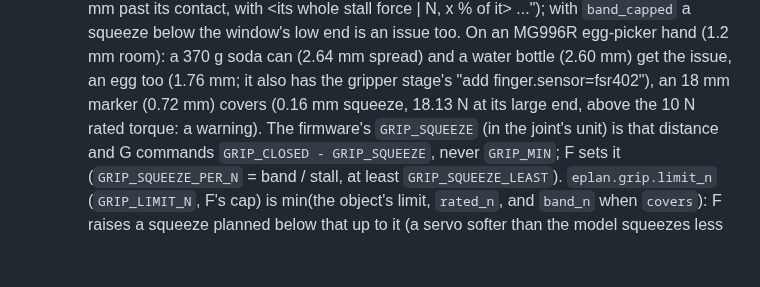
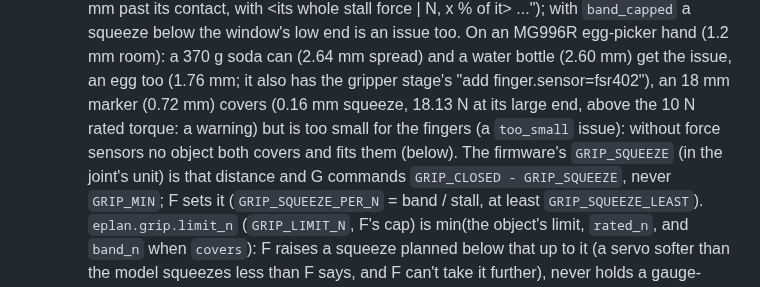
Before and after one commit to jim4226/A16z_Hackathon, a Markdown page: docs/internal/RELEASE_CONTRACTS.md, the part around the change. Drawn GitHub-style; blank space fills up the shorter version.

Commit message:
Say in the contracts that the 18 mm marker covers but is too small for the fingers
Section 22's MG996R egg-picker example listed the marker as a grip that
covers its size spread with only a rated-torque warning, which read as a
hobby grip that builds without an issue. The plan also has a too_small issue
for it (measured: covers, 0.16 mm squeeze, 18.13 N at its large end, issue
kinds ['too_small']); the sentence now says so, as the later paragraph does.

Co-Authored-By: Claude Opus 5.5 <noreply@anthropic.com>
Claude-Session: https://claude.ai/code/session_019pzXz3e7KdUtoZFx4mrtrs

```diff
--- a/docs/internal/RELEASE_CONTRACTS.md
+++ b/docs/internal/RELEASE_CONTRACTS.md
@@ -1686,7 +1686,8 @@ Round 3 of the grip and pipeline fixes. What other code relies on since:
     | N, x % of it> ..."); with `band_capped` a squeeze below the window's low end is an issue too. On an MG996R
     egg-picker hand (1.2 mm room): a 370 g soda can (2.64 mm spread) and a water bottle (2.60 mm) get the issue, an
     egg too (1.76 mm; it also has the gripper stage's "add finger.sensor=fsr402"), an 18 mm marker (0.72 mm) covers
-    (0.16 mm squeeze, 18.13 N at its large end, above the 10 N rated torque: a warning). The firmware's
+    (0.16 mm squeeze, 18.13 N at its large end, above the 10 N rated torque: a warning) but is too small for the
+    fingers (a `too_small` issue): without force sensors no object both covers and fits them (below). The firmware's
     `GRIP_SQUEEZE` (in the joint's unit) is that distance and G commands `GRIP_CLOSED - GRIP_SQUEEZE`, never
     `GRIP_MIN`; F sets it (`GRIP_SQUEEZE_PER_N` = band / stall, at least `GRIP_SQUEEZE_LEAST`).
     `eplan.grip.limit_n` (`GRIP_LIMIT_N`, F's cap) is min(the object's limit, `rated_n`, and `band_n` when `covers`): F
```
